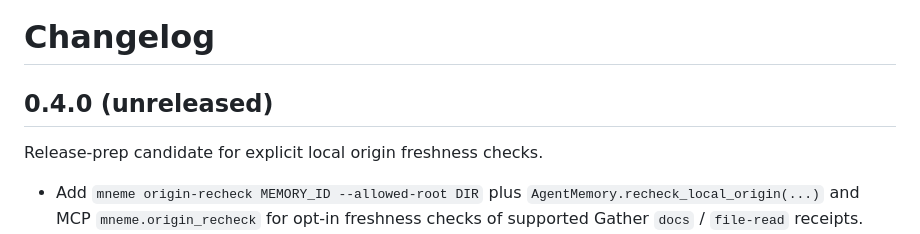
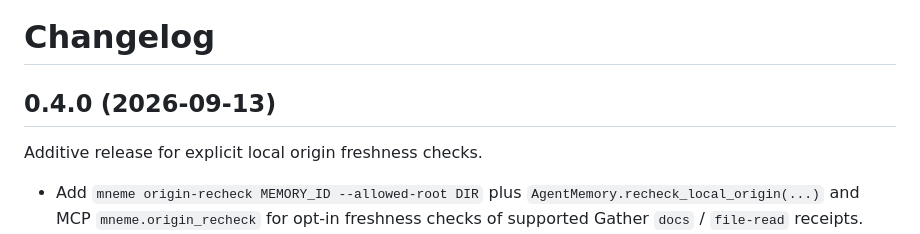
Before and after one commit to HarperZ9/mneme, a Markdown page: CHANGELOG.md, the part around the change. Drawn GitHub-style.

```diff
--- a/CHANGELOG.md
+++ b/CHANGELOG.md
@@ -1,8 +1,8 @@
 # Changelog
 
-## 0.4.0 (unreleased)
+## 0.4.0 (2026-09-13)
 
-Release-prep candidate for explicit local origin freshness checks.
+Additive release for explicit local origin freshness checks.
 
 - Add `mneme origin-recheck MEMORY_ID --allowed-root DIR` plus
   `AgentMemory.recheck_local_origin(...)` and MCP `mneme.origin_recheck` for
```
Also changed, not shown: DELIVERY.md (+15 -4 lines).
